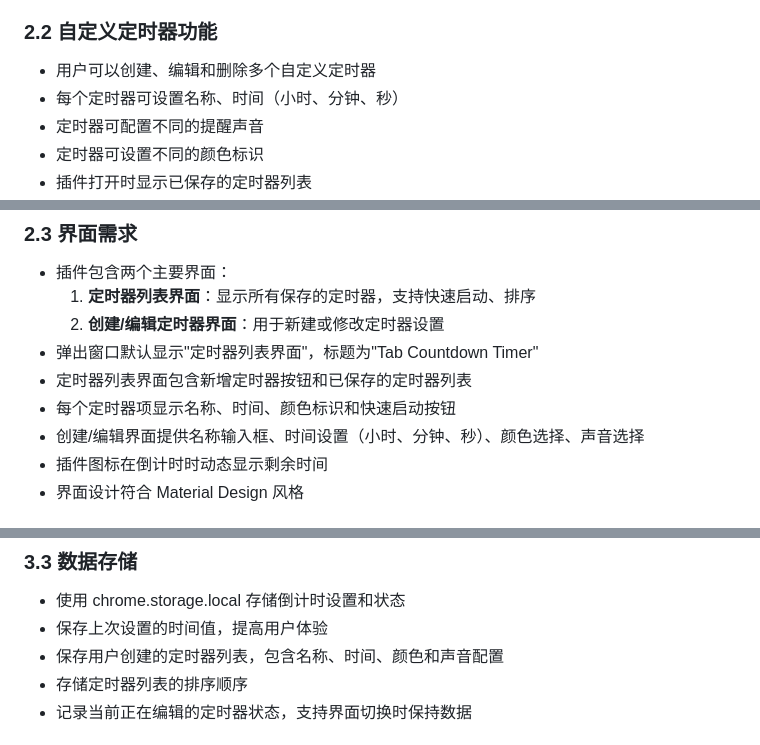
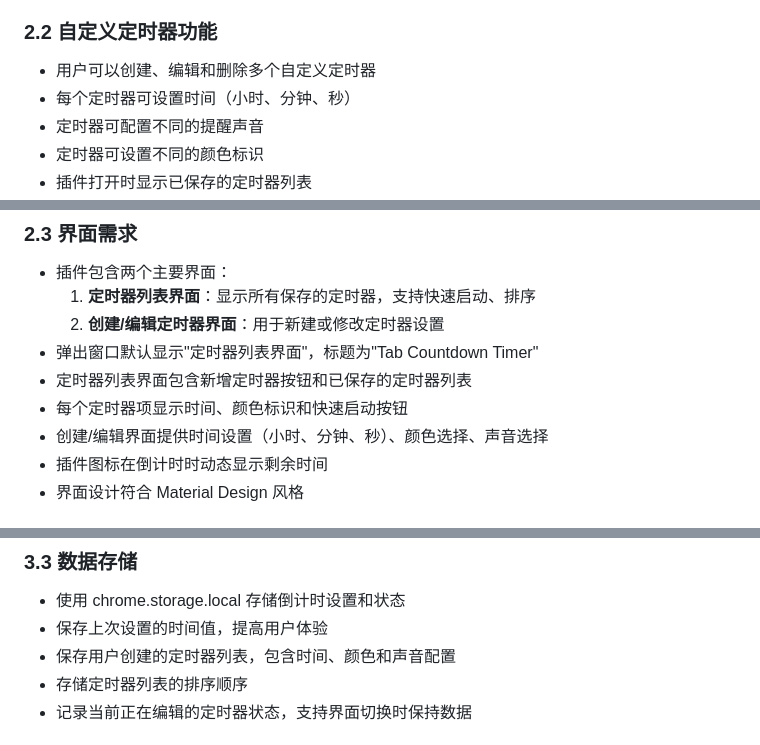
Before and after one commit to tower1229/countdown-chrome, a Markdown page: docs/Chrome倒计时插件需求文档.md, 3 parts joined by grey strips. GitHub-like rendering.

Commit message:
更新文档 2.1

```diff
--- a/docs/Chrome倒计时插件需求文档.md
+++ b/docs/Chrome倒计时插件需求文档.md
@@ -16,7 +16,7 @@
 ### 2.2 自定义定时器功能
 
 - 用户可以创建、编辑和删除多个自定义定时器
-- 每个定时器可设置名称、时间（小时、分钟、秒）
+- 每个定时器可设置时间（小时、分钟、秒）
 - 定时器可配置不同的提醒声音
 - 定时器可设置不同的颜色标识
 - 插件打开时显示已保存的定时器列表
@@ -30,8 +30,8 @@
   2. **创建/编辑定时器界面**：用于新建或修改定时器设置
 - 弹出窗口默认显示"定时器列表界面"，标题为"Tab Countdown Timer"
 - 定时器列表界面包含新增定时器按钮和已保存的定时器列表
-- 每个定时器项显示名称、时间、颜色标识和快速启动按钮
-- 创建/编辑界面提供名称输入框、时间设置（小时、分钟、秒）、颜色选择、声音选择
+- 每个定时器项显示时间、颜色标识和快速启动按钮
+- 创建/编辑界面提供时间设置（小时、分钟、秒）、颜色选择、声音选择
 - 插件图标在倒计时时动态显示剩余时间
 - 界面设计符合 Material Design 风格
 
@@ -69,7 +70,7 @@
 
 - 使用 chrome.storage.local 存储倒计时设置和状态
 - 保存上次设置的时间值，提高用户体验
-- 保存用户创建的定时器列表，包含名称、时间、颜色和声音配置
+- 保存用户创建的定时器列表，包含时间、颜色和声音配置
 - 存储定时器列表的排序顺序
 - 记录当前正在编辑的定时器状态，支持界面切换时保持数据
 
```
Also changed, not shown: other parts of docs/Chrome倒计时插件需求文档.md (+1 -0 lines).
